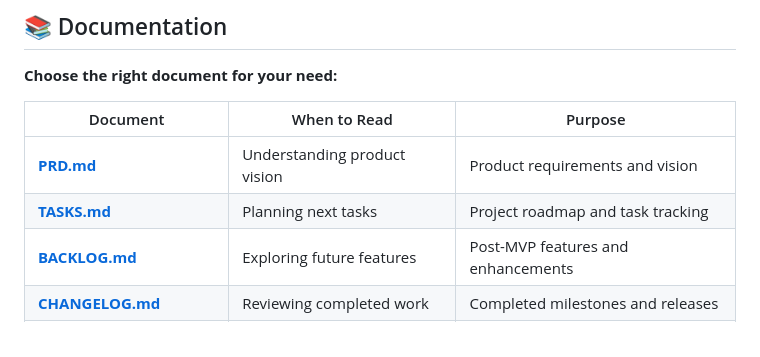
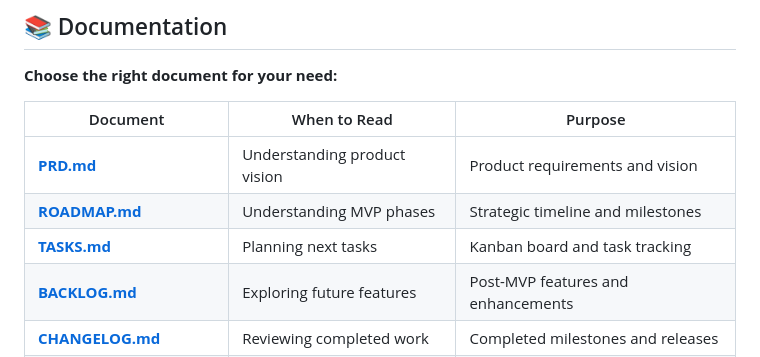
Before and after one commit to Kamaiko/Fitness-Tracker-App, a Markdown page: README.md, the part around the change. Drawn GitHub-style.

Commit message:
docs: add ROADMAP.md to README and fix Phase 1 estimation
README.md:
- Added ROADMAP.md to Documentation table
- Updated TASKS.md description: "Kanban board and task tracking"
  (removed "roadmap" since now in separate ROADMAP.md)

TASKS.md:
- Fixed Phase 1 estimation: 40h → 31h
- Aligns with ROADMAP.md total (31+40+27+11+9 = 118h)

Verification:
- No inappropriate roadmap duplication found in other docs
- BACKLOG.md has post-MVP estimates (no conflict)
- CONTRIBUTING.md has contextual phase references (appropriate)

```diff
--- a/README.md
+++ b/README.md
@@ -56,7 +56,8 @@ npm start                      # Start development server
 | Document                                          | When to Read                 | Purpose                            |
 | ------------------------------------------------- | ---------------------------- | ---------------------------------- |
 | **[PRD.md](docs/PRD.md)**                         | Understanding product vision | Product requirements and vision    |
-| **[TASKS.md](docs/TASKS.md)**                     | Planning next tasks          | Project roadmap and task tracking  |
+| **[ROADMAP.md](docs/ROADMAP.md)**                 | Understanding MVP phases     | Strategic timeline and milestones  |
+| **[TASKS.md](docs/TASKS.md)**                     | Planning next tasks          | Kanban board and task tracking     |
 | **[BACKLOG.md](docs/BACKLOG.md)**                 | Exploring future features    | Post-MVP features and enhancements |
 | **[CHANGELOG.md](docs/CHANGELOG.md)**             | Reviewing completed work     | Completed milestones and releases  |
 | **[ARCHITECTURE.md](docs/ARCHITECTURE.md)**       | Understanding code structure | Project structure and organization |
```
Also changed, not shown: docs/TASKS.md (+1 -1 lines).
